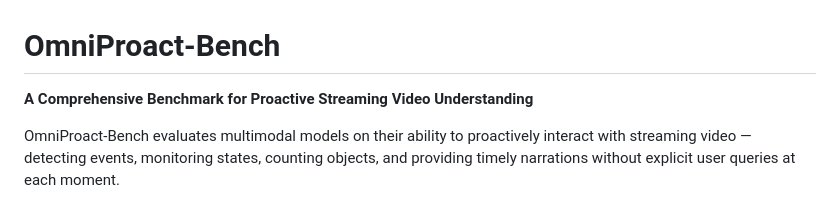
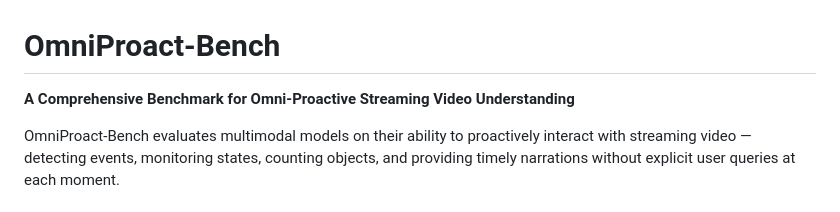
Before and after one commit to RuixiangZhao/OmniPro, a Markdown page: README.md, the part around the change. GitHub-like rendering.

```diff
--- a/README.md
+++ b/README.md
@@ -1,6 +1,6 @@
 # OmniProact-Bench
 
-**A Comprehensive Benchmark for Proactive Streaming Video Understanding**
+**A Comprehensive Benchmark for Omni-Proactive Streaming Video Understanding**
 
 OmniProact-Bench evaluates multimodal models on their ability to proactively interact with streaming video — detecting events, monitoring states, counting objects, and providing timely narrations without explicit user queries at each moment.
 
```
